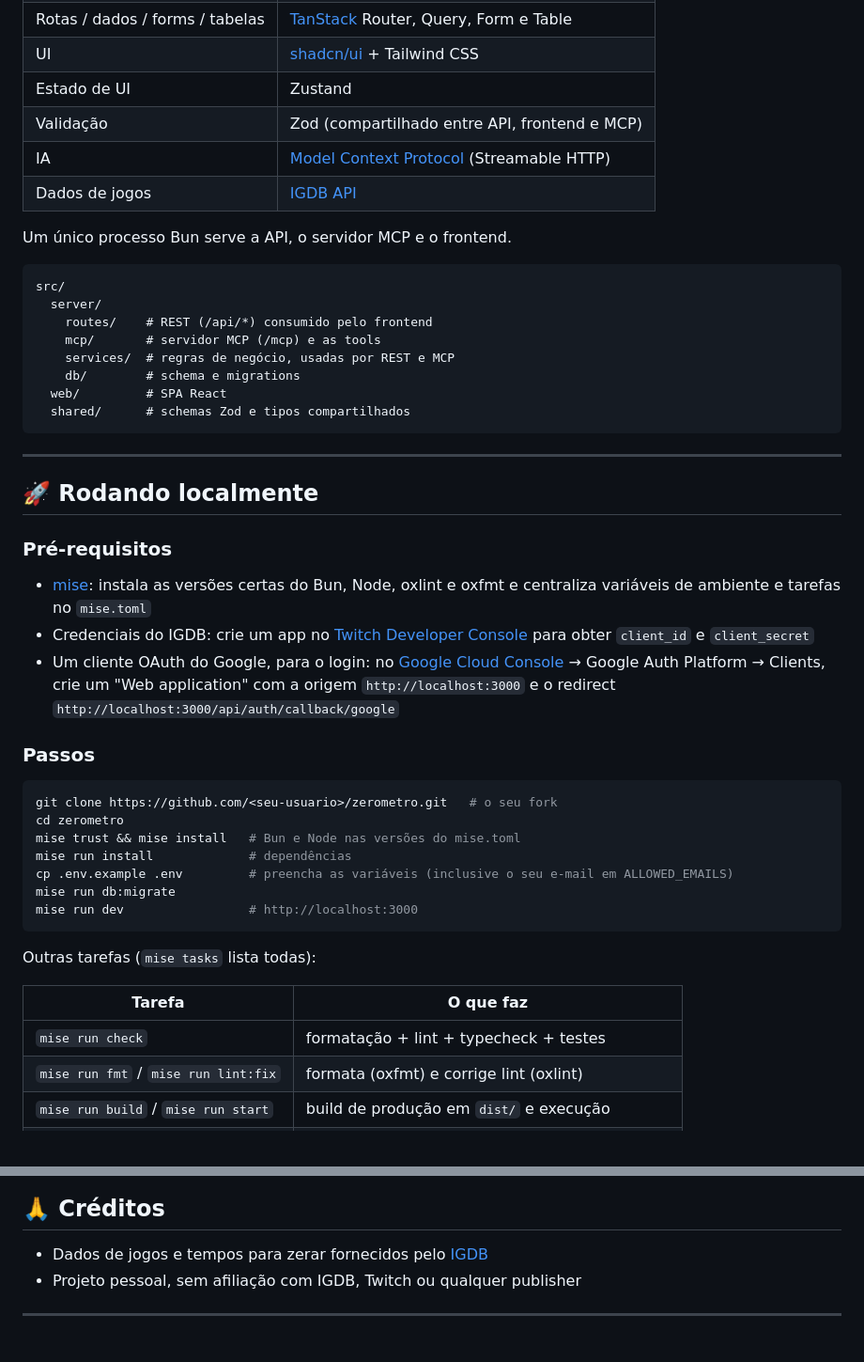
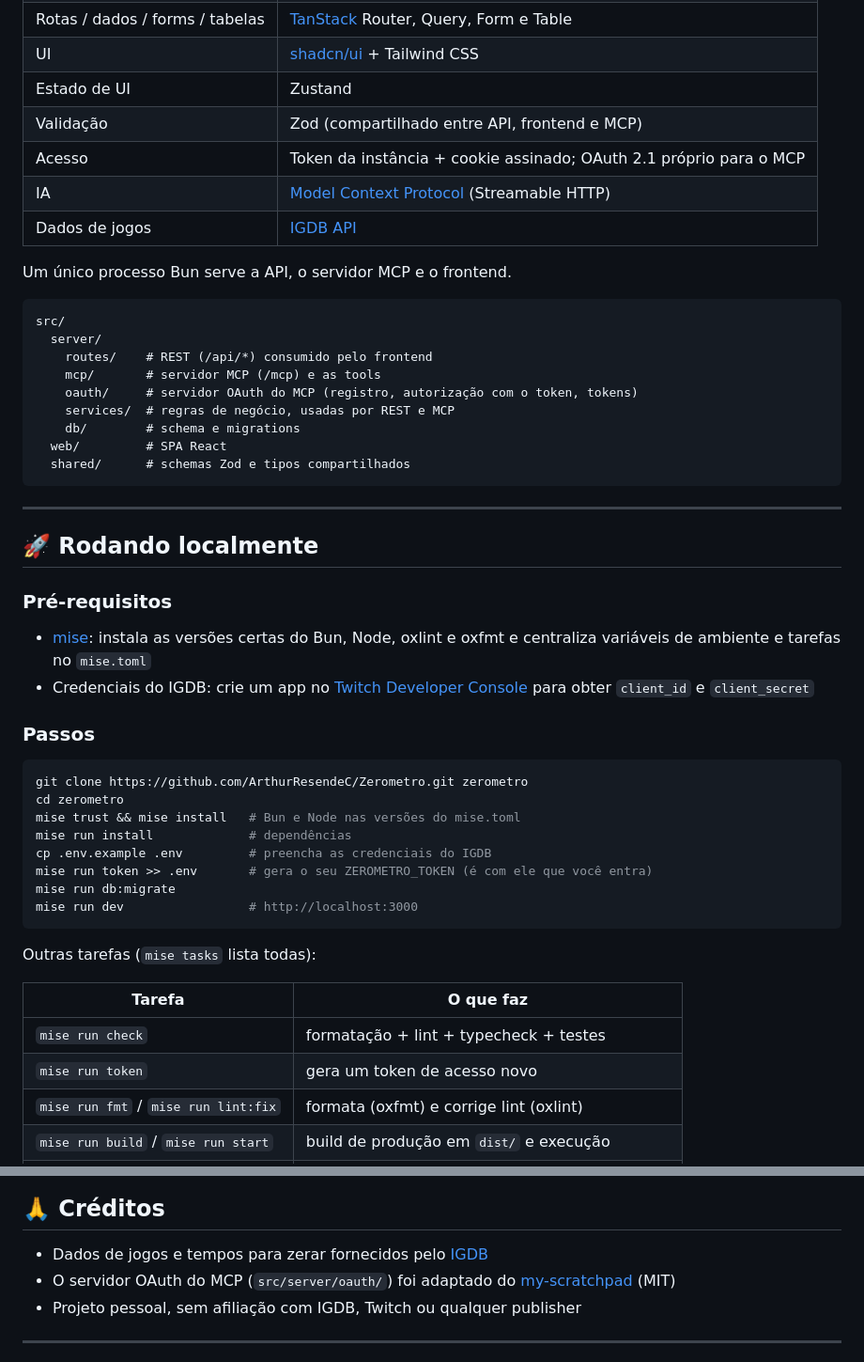
Before and after one commit to ArthurResendeC/Zerometro, a Markdown page: README.md, 2 parts joined by grey strips. Shown at 94% size. Drawn GitHub-style.

````diff
--- a/README.md
+++ b/README.md
@@ -133,6 +133,7 @@ Tracker pessoal de jogos: backlog, tempo jogado por dia, ofensiva e estimativa d
 | UI                              | [shadcn/ui](https://ui.shadcn.com) + Tailwind CSS                           |
 | Estado de UI                    | Zustand                                                                     |
 | Validação                       | Zod (compartilhado entre API, frontend e MCP)                               |
+| Acesso                          | Token da instância + cookie assinado; OAuth 2.1 próprio para o MCP          |
 | IA                              | [Model Context Protocol](https://modelcontextprotocol.io) (Streamable HTTP) |
 | Dados de jogos                  | [IGDB API](https://api-docs.igdb.com)                                       |
 
@@ -143,6 +144,7 @@ src/
   server/
     routes/    # REST (/api/*) consumido pelo frontend
     mcp/       # servidor MCP (/mcp) e as tools
+    oauth/     # servidor OAuth do MCP (registro, autorização com o token, tokens)
     services/  # regras de negócio, usadas por REST e MCP
     db/        # schema e migrations
   web/         # SPA React
@@ -157,16 +159,16 @@ src/
 
 - [mise](https://mise.jdx.dev): instala as versões certas do Bun, Node, oxlint e oxfmt e centraliza variáveis de ambiente e tarefas no `mise.toml`
 - Credenciais do IGDB: crie um app no [Twitch Developer Console](https://dev.twitch.tv/console/apps) para obter `client_id` e `client_secret`
-- Um cliente OAuth do Google, para o login: no [Google Cloud Console](https://console.cloud.google.com) → Google Auth Platform → Clients, crie um "Web application" com a origem `http://localhost:3000` e o redirect `http://localhost:3000/api/auth/callback/google`
 
 ### Passos
 
 ```bash
-git clone https://github.com/<seu-usuario>/zerometro.git   # o seu fork
+git clone https://github.com/ArthurResendeC/Zerometro.git zerometro
 cd zerometro
 mise trust && mise install   # Bun e Node nas versões do mise.toml
 mise run install             # dependências
-cp .env.example .env         # preencha as variáveis (inclusive o seu e-mail em ALLOWED_EMAILS)
+cp .env.example .env         # preencha as credenciais do IGDB
+mise run token >> .env       # gera o seu ZEROMETRO_TOKEN (é com ele que você entra)
 mise run db:migrate
 mise run dev                 # http://localhost:3000
 ```
@@ -176,6 +178,7 @@ Outras tarefas (`mise tasks` lista todas):
 | Tarefa                               | O que faz                                      |
 | ------------------------------------ | ---------------------------------------------- |
 | `mise run check`                     | formatação + lint + typecheck + testes         |
+| `mise run token`                     | gera um token de acesso novo                   |
 | `mise run fmt` / `mise run lint:fix` | formata (oxfmt) e corrige lint (oxlint)        |
 | `mise run build` / `mise run start`  | build de produção em `dist/` e execução        |
 | `mise run db:generate`               | gera migration a partir do schema              |
@@ -230,6 +243,7 @@ Para inspecionar localmente: `mise run mcp:inspect` e aponte para `http://localh
 ## 🙏 Créditos
 
 - Dados de jogos e tempos para zerar fornecidos pelo [IGDB](https://www.igdb.com)
+- O servidor OAuth do MCP (`src/server/oauth/`) foi adaptado do [my-scratchpad](https://github.com/Levieber/my-scratchpad) (MIT)
 - Projeto pessoal, sem afiliação com IGDB, Twitch ou qualquer publisher
 
 ---
````
Also changed, not shown: other parts of README.md (+37 -26 lines), docs/readme/ajustes.png, docs/readme/entrar.png.
